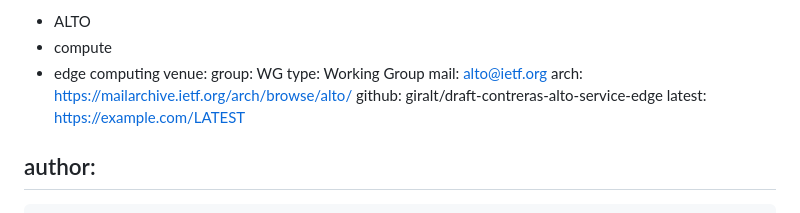
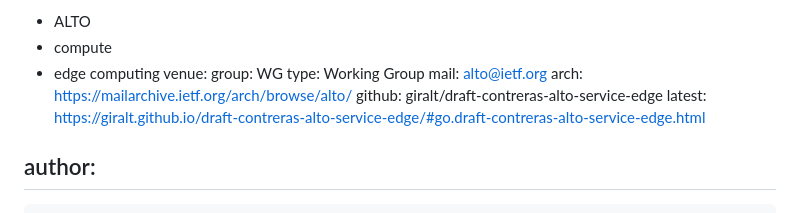
Before and after one commit to giralt/draft-contreras-alto-service-edge, a Markdown page: draft-contreras-alto-service-edge.md, the part around the change. GitHub-like rendering.

Commit message:
Updated URL for latest version

```diff
--- a/draft-contreras-alto-service-edge.md
+++ b/draft-contreras-alto-service-edge.md
@@ -37,7 +37,7 @@ venue:
   mail: alto@ietf.org
   arch: https://mailarchive.ietf.org/arch/browse/alto/
   github: giralt/draft-contreras-alto-service-edge
-  latest: https://example.com/LATEST
+  latest: https://giralt.github.io/draft-contreras-alto-service-edge/#go.draft-contreras-alto-service-edge.html
 
 author:
  -
```
